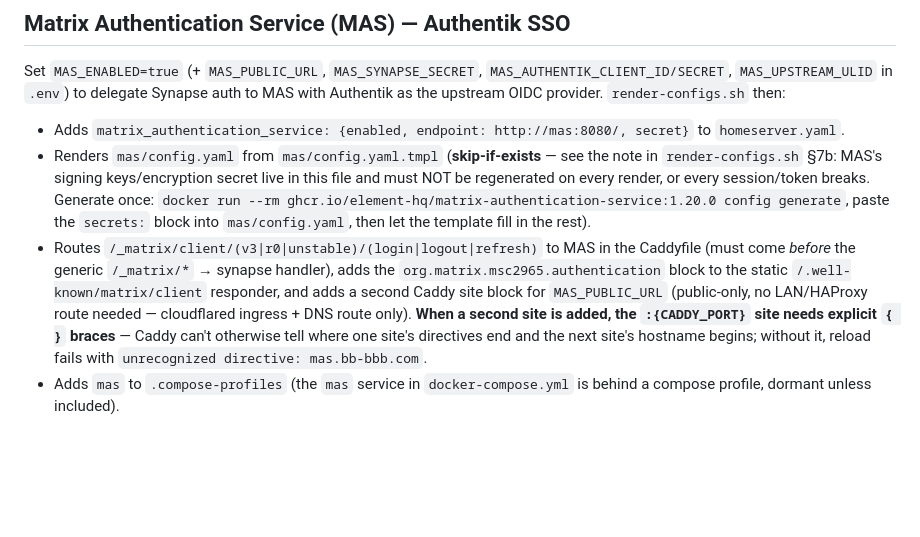
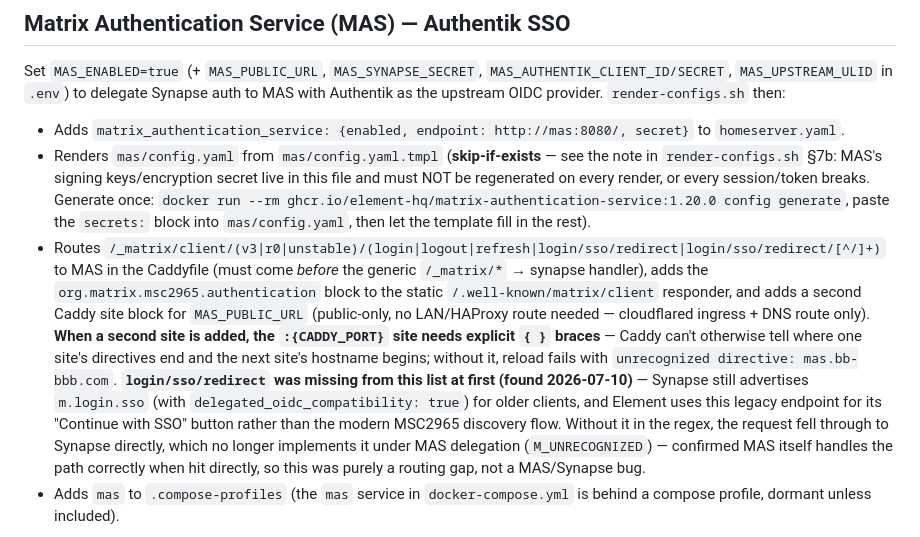
Before and after one commit to basilelt/matrix-stack, a Markdown page: README.md, the part around the change. Rendered like a GitHub page; blank space fills up the shorter version.

Commit message:
docs: document the Element legacy SSO redirect routing fix

```diff
--- a/README.md
+++ b/README.md
@@ -44,14 +44,20 @@ provider. `render-configs.sh` then:
   regenerated on every render, or every session/token breaks. Generate once:
   `docker run --rm ghcr.io/element-hq/matrix-authentication-service:1.20.0 config generate`,
   paste the `secrets:` block into `mas/config.yaml`, then let the template fill in the rest).
-- Routes `/_matrix/client/(v3|r0|unstable)/(login|logout|refresh)` to MAS in the Caddyfile
-  (must come *before* the generic `/_matrix/*` → synapse handler), adds the
+- Routes `/_matrix/client/(v3|r0|unstable)/(login|logout|refresh|login/sso/redirect|login/sso/redirect/[^/]+)`
+  to MAS in the Caddyfile (must come *before* the generic `/_matrix/*` → synapse handler), adds the
   `org.matrix.msc2965.authentication` block to the static `/.well-known/matrix/client` responder,
   and adds a second Caddy site block for `MAS_PUBLIC_URL` (public-only, no LAN/HAProxy route needed
   — cloudflared ingress + DNS route only). **When a second site is added, the `:{CADDY_PORT}` site
   needs explicit `{ }` braces** — Caddy can't otherwise tell where one site's directives end and
   the next site's hostname begins; without it, reload fails with
   `unrecognized directive: mas.bb-bbb.com`.
+  **`login/sso/redirect` was missing from this list at first (found 2026-07-10)** — Synapse still
+  advertises `m.login.sso` (with `delegated_oidc_compatibility: true`) for older clients, and Element
+  uses this legacy endpoint for its "Continue with SSO" button rather than the modern MSC2965
+  discovery flow. Without it in the regex, the request fell through to Synapse directly, which no
+  longer implements it under MAS delegation (`M_UNRECOGNIZED`) — confirmed MAS itself handles the
+  path correctly when hit directly, so this was purely a routing gap, not a MAS/Synapse bug.
 - Adds `mas` to `.compose-profiles` (the `mas` service in `docker-compose.yml` is behind a compose
   profile, dormant unless included).
 
```
